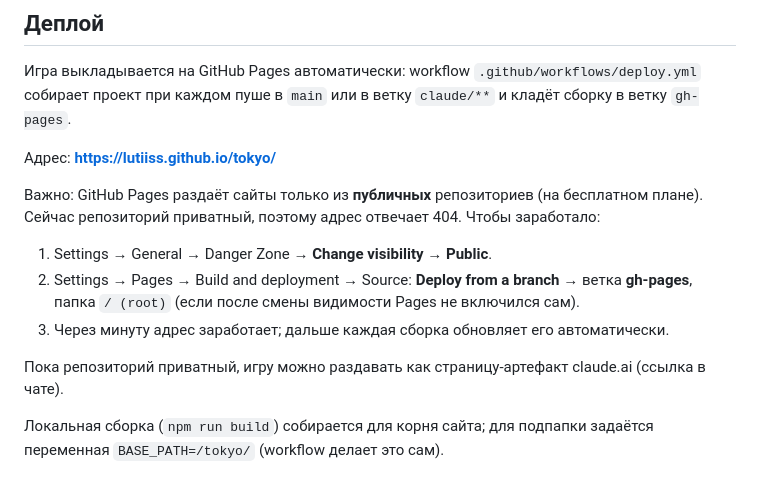
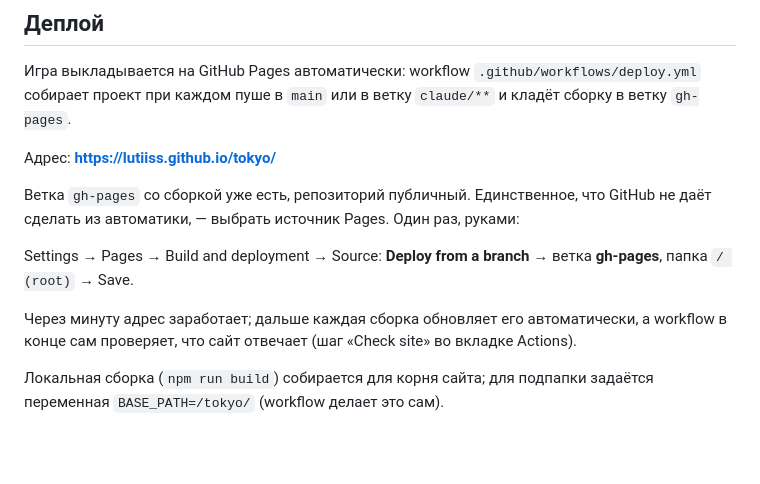
Before and after one commit to LUTIISS/tokyo, a Markdown page: README.md, the part around the change. Drawn GitHub-style; blank space fills up the shorter version.

Commit message:
README: репозиторий публичный, остался один шаг — выбрать источник Pages
Co-Authored-By: Claude Fable 5.1 <noreply@anthropic.com>
Claude-Session: https://claude.ai/code/session_014CRyzssKC7vkJEMeBRhxjX

```diff
--- a/README.md
+++ b/README.md
@@ -26,15 +26,13 @@ npm run typecheck  # проверка типов
 
 Адрес: **https://lutiiss.github.io/tokyo/**
 
-Важно: GitHub Pages раздаёт сайты только из **публичных** репозиториев (на бесплатном плане).
-Сейчас репозиторий приватный, поэтому адрес отвечает 404. Чтобы заработало:
+Ветка `gh-pages` со сборкой уже есть, репозиторий публичный. Единственное, что GitHub не даёт сделать
+из автоматики, — выбрать источник Pages. Один раз, руками:
 
-1. Settings → General → Danger Zone → **Change visibility → Public**.
-2. Settings → Pages → Build and deployment → Source: **Deploy from a branch** → ветка **gh-pages**, папка `/ (root)`
-   (если после смены видимости Pages не включился сам).
-3. Через минуту адрес заработает; дальше каждая сборка обновляет его автоматически.
+Settings → Pages → Build and deployment → Source: **Deploy from a branch** → ветка **gh-pages**, папка `/ (root)` → Save.
 
-Пока репозиторий приватный, игру можно раздавать как страницу-артефакт claude.ai (ссылка в чате).
+Через минуту адрес заработает; дальше каждая сборка обновляет его автоматически, а workflow в конце
+сам проверяет, что сайт отвечает (шаг «Check site» во вкладке Actions).
 
 Локальная сборка (`npm run build`) собирается для корня сайта; для подпапки задаётся переменная
 `BASE_PATH=/tokyo/` (workflow делает это сам).
```
